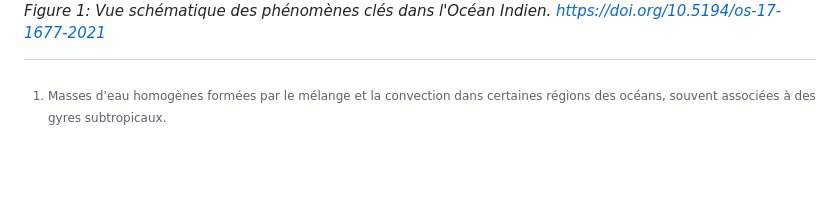
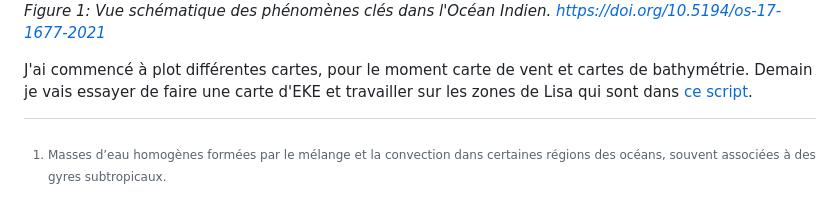
Before and after one commit to remy-guillermin/IGE-Stochastic, a Markdown page: book/week2.md, the part around the change. GitHub-like rendering; blank space fills up the shorter version.

```diff
--- a/book/week2.md
+++ b/book/week2.md
@@ -28,3 +28,5 @@ Adastra est en panne aujourd'hui donc je fais de la lecture. J'ai lu et annoté
 
 ![](indian_ocean_circulation.png)
 *Figure 1: Vue schématique des phénomènes clés dans l'Océan Indien. https://doi.org/10.5194/os-17-1677-2021*
+
+J'ai commencé à plot différentes cartes, pour le moment carte de vent et cartes de bathymétrie. Demain je vais essayer de faire une carte d'EKE et travailler sur les zones de Lisa qui sont dans [ce script](../scripts/lweiss_mod/KE/eke_avg_croco.py).
```
